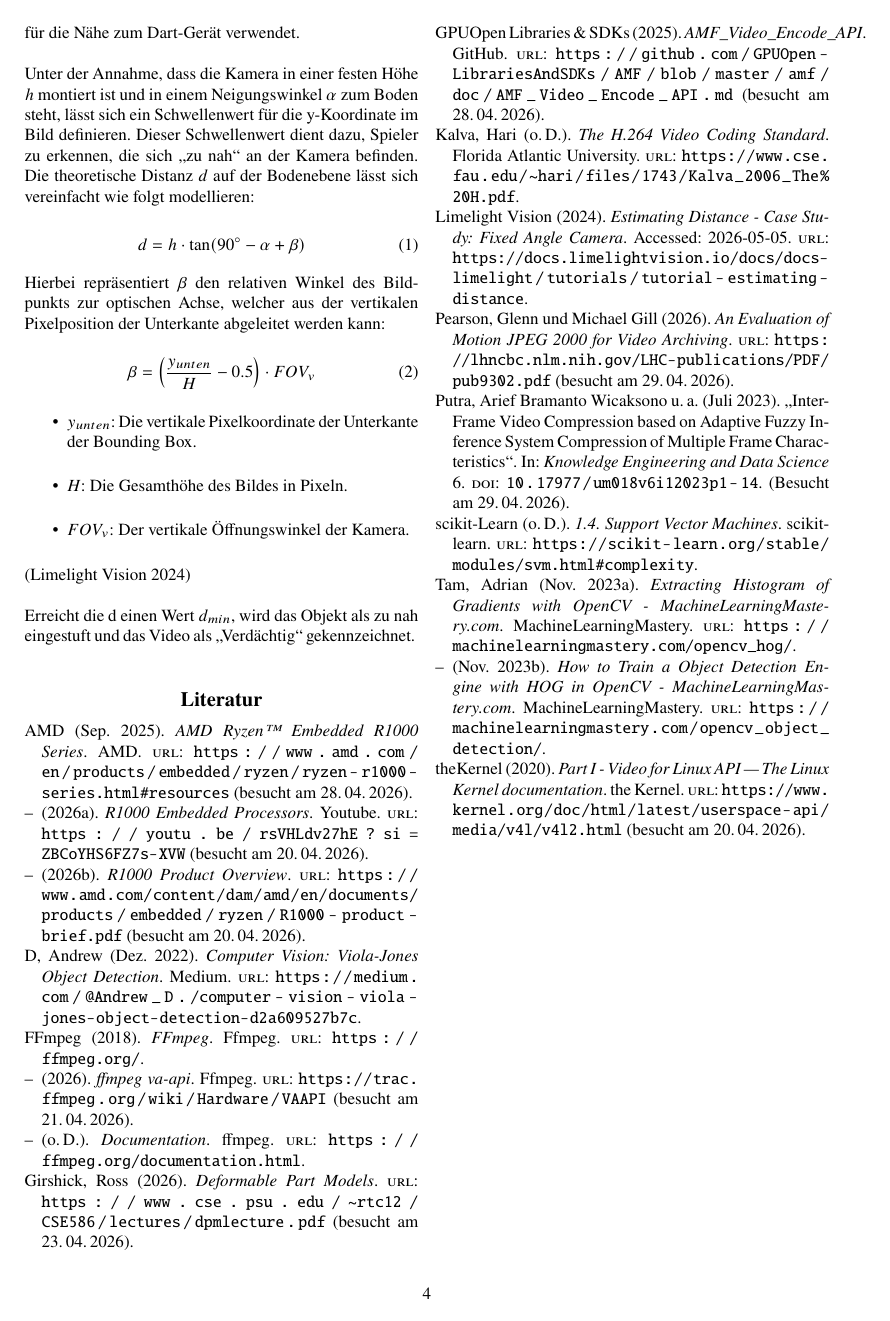
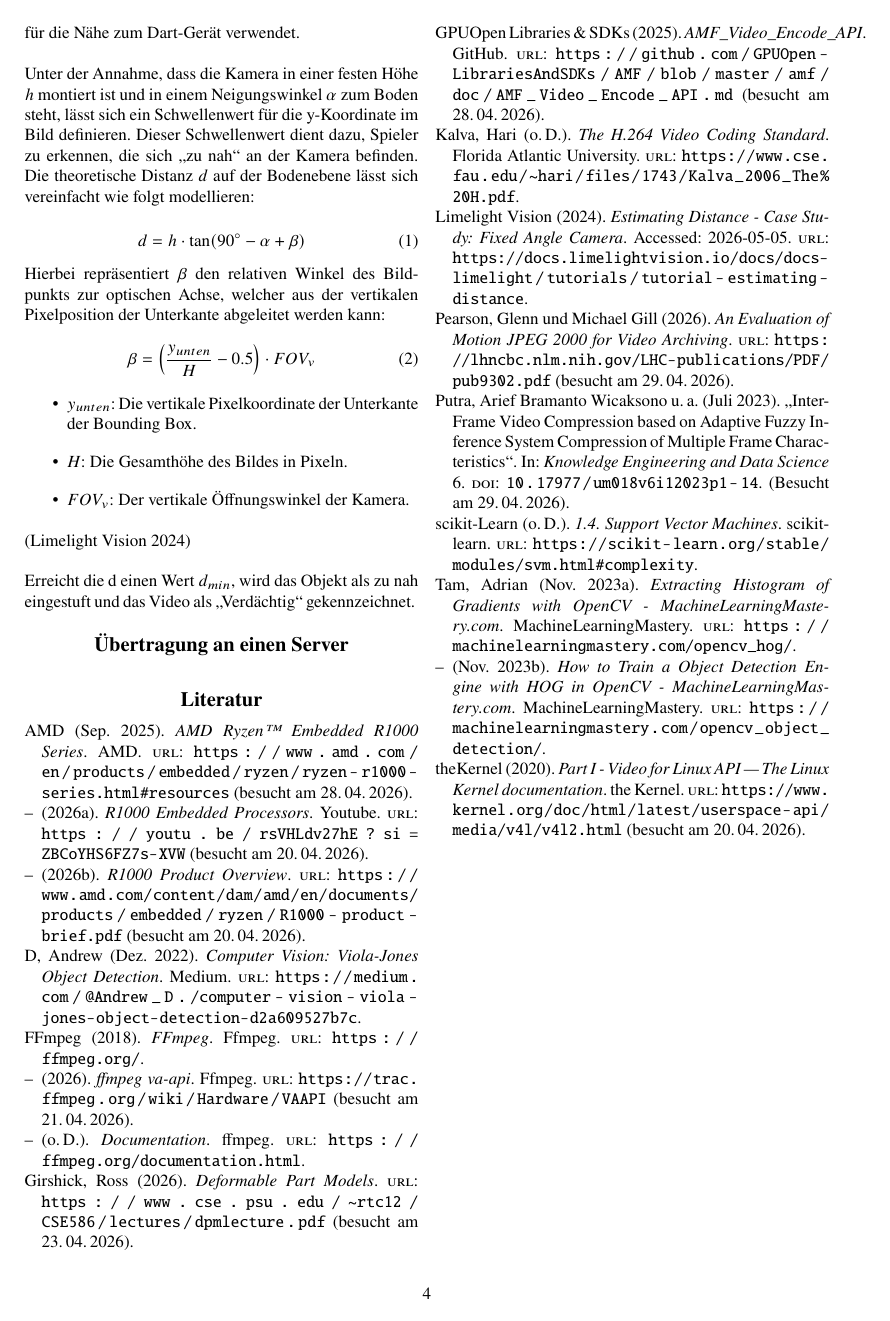
Before and after one commit to donner1david2/T3_3000, a LaTeX document (t3_3000.tex, which reads 03_Video_transmission.tex): page 4 of 4. Compiled offline with pdfLaTeX.

Commit message:
Kapitel 3 (0.0.0)

```diff
--- a/03_Video_transmission.tex
+++ b/03_Video_transmission.tex
@@ -1 +1,3 @@
 % !TeX root = t3_3000.tex
+
+\section{Übertragung an einen Server}
```
